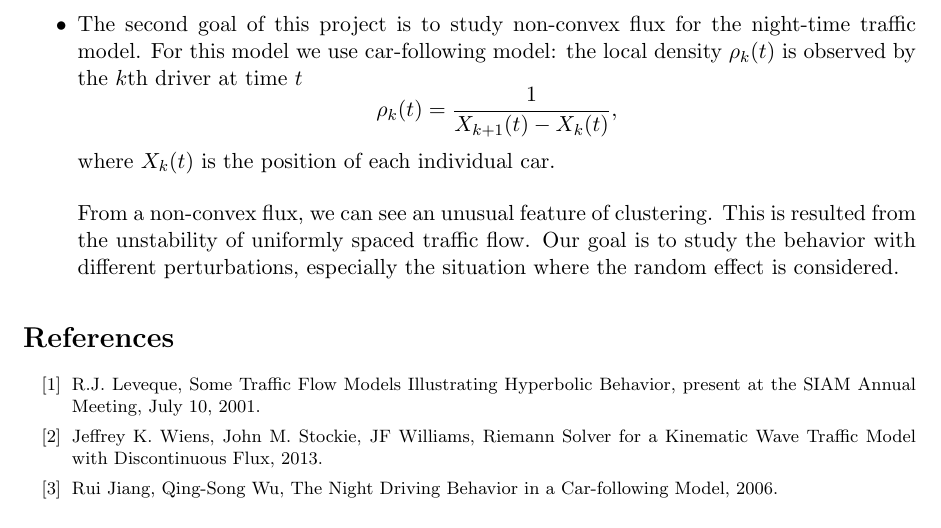
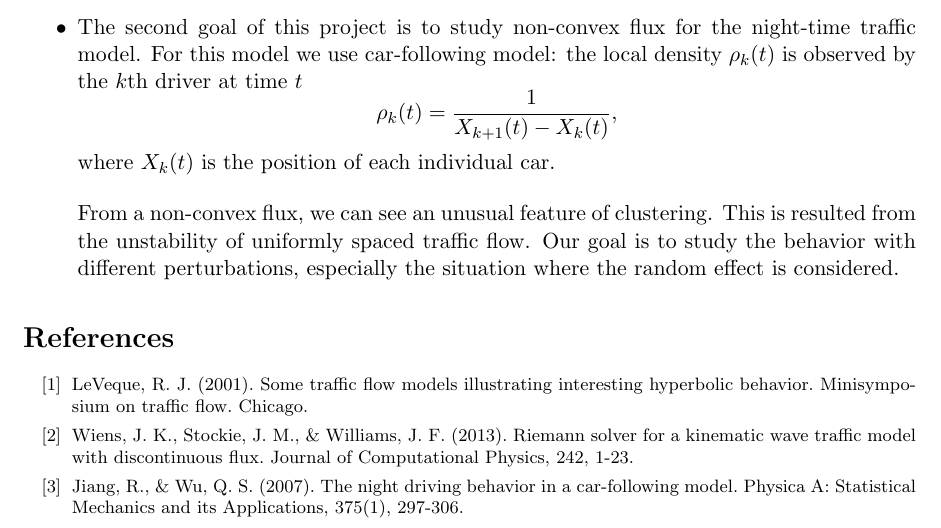
Before and after one commit to amath574w2015/am574-group07, a LaTeX document (initial_proposal/Initial_Proposal.tex): part of the page, cut so that both start at the same text. Compiled offline with pdfLaTeX.

Commit message:
Modified reference

```diff
--- a/initial_proposal/Initial_Proposal.tex
+++ b/initial_proposal/Initial_Proposal.tex
@@ -48,9 +48,10 @@ From a non-convex flux, we can see an unusual feature of clustering. This is res
 \end{itemize}
 {\footnotesize
 \begin{thebibliography}{100}
-\bibitem{RJ} R.J. Leveque, Some Traffic Flow Models Illustrating Hyperbolic Behavior, present at the SIAM Annual Meeting, July 10, 2001.
-\bibitem{WS} Jeffrey K. Wiens, John M. Stockie, JF Williams, Riemann Solver for a Kinematic Wave Traffic Model with Discontinuous Flux, 2013.
-\bibitem{JW} Rui Jiang, Qing-Song Wu, The Night Driving Behavior in a Car-following Model, 2006.
+\bibitem{RJ} LeVeque, R. J. (2001). Some traffic flow models illustrating interesting hyperbolic behavior. Minisymposium on traffic flow.
+Chicago.
+\bibitem{WS} Wiens, J. K., Stockie, J. M., \& Williams, J. F. (2013). Riemann solver for a kinematic wave traffic model with discontinuous flux. Journal of Computational Physics, 242, 1-23.
+\bibitem{JW} Jiang, R., \& Wu, Q. S. (2007). The night driving behavior in a car-following model. Physica A: Statistical Mechanics and its Applications, 375(1), 297-306.
 \end{thebibliography}
 }
 \end{document}
```
Also changed, not shown: initial_proposal/Initial_Proposal.pdf.
